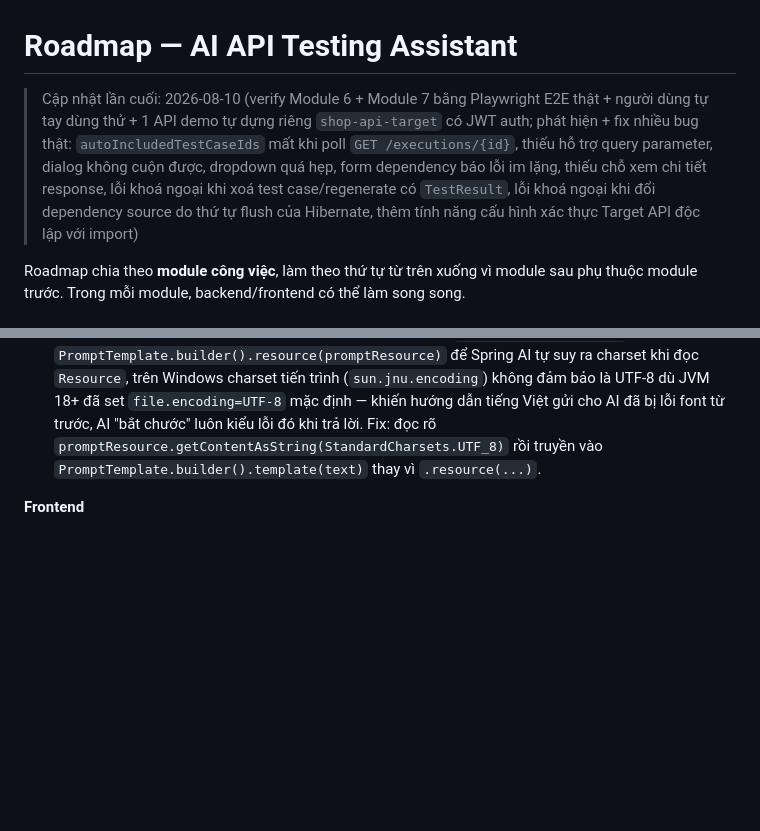
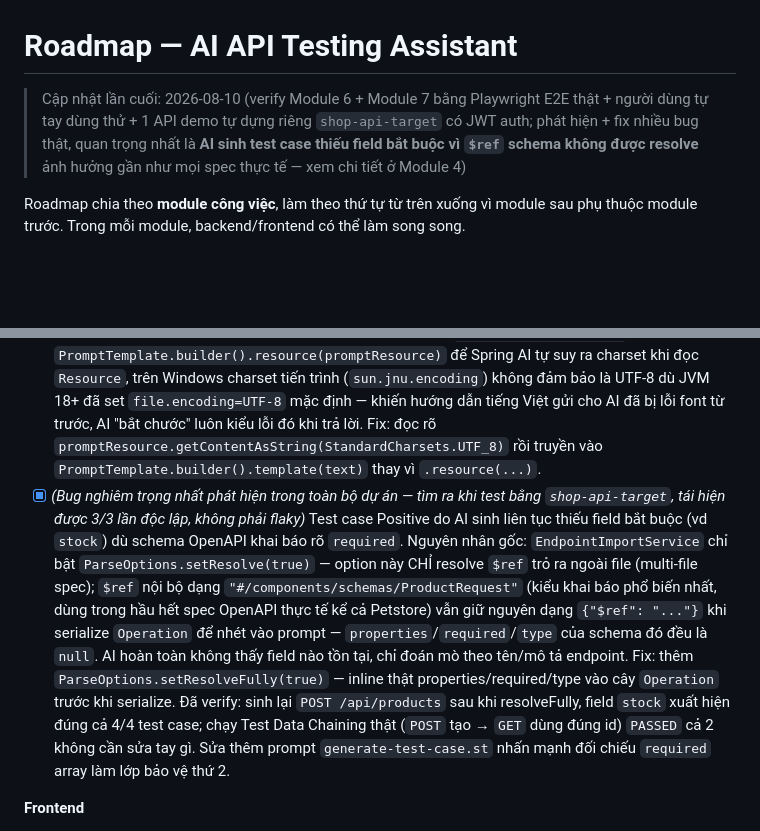
Before and after one commit to Project-UTH/AI-API-Testing-Assistant, a Markdown page: docs/ROADMAP.md, 2 parts joined by grey strips. GitHub-like rendering; blank space fills up the shorter version.

Commit message:
docs: cap nhat roadmap - bug schema $ref khong resolve anh huong AI sinh test case
Ghi lai bug quan trong nhat phat hien trong toan bo du an: ParseOptions
thieu setResolveFully(true) khien AI khong thay duoc properties/required
cua bat ky schema nao dung $ref noi bo - anh huong gan nhu moi spec
OpenAPI thuc te. Da fix va verify: Test Data Chaining that chay PASSED
ca 2 khong can sua tay sau khi fix.

Co-Authored-By: Claude Sonnet 5 <noreply@anthropic.com>

```diff
--- a/docs/ROADMAP.md
+++ b/docs/ROADMAP.md
@@ -1,6 +1,6 @@
 # Roadmap — AI API Testing Assistant
 
-> Cập nhật lần cuối: 2026-08-10 (verify Module 6 + Module 7 bằng Playwright E2E thật + người dùng tự tay dùng thử + 1 API demo tự dựng riêng `shop-api-target` có JWT auth; phát hiện + fix nhiều bug thật: `autoIncludedTestCaseIds` mất khi poll `GET /executions/{id}`, thiếu hỗ trợ query parameter, dialog không cuộn được, dropdown quá hẹp, form dependency báo lỗi im lặng, thiếu chỗ xem chi tiết response, lỗi khoá ngoại khi xoá test case/regenerate có `TestResult`, lỗi khoá ngoại khi đổi dependency source do thứ tự flush của Hibernate, thêm tính năng cấu hình xác thực Target API độc lập với import)
+> Cập nhật lần cuối: 2026-08-10 (verify Module 6 + Module 7 bằng Playwright E2E thật + người dùng tự tay dùng thử + 1 API demo tự dựng riêng `shop-api-target` có JWT auth; phát hiện + fix nhiều bug thật, quan trọng nhất là **AI sinh test case thiếu field bắt buộc vì `$ref` schema không được resolve** ảnh hưởng gần như mọi spec thực tế — xem chi tiết ở Module 4)
 
 Roadmap chia theo **module công việc**, làm theo thứ tự từ trên xuống vì module sau phụ thuộc module trước. Trong mỗi module, backend/frontend có thể làm song song.
 
@@ -98,6 +98,7 @@ Roadmap chia theo **module công việc**, làm theo thứ tự từ trên xuố
 - [x] *(Bảo mật, quan trọng)* `TestCaseGenerationService` **không đụng tới** `Project.targetAuthType`/`targetAuthValueEncrypted` dưới mọi hình thức — không giải mã, không đưa vào prompt gửi AI, không gắn vào `requestHeaders` của test case. Việc gắn token/API key thật vào request để gọi target API thật để dành cho Module 6 lúc thực thi (đúng quy tắc CLAUDE.md "giải mã chỉ khi thực thi test")
 - [x] *(Bug phát sinh khi test, nghiêm trọng)* Mọi lần gọi `generate-tests` đều trả `401 UNAUTHORIZED` dù JWT hợp lệ — do controller trả `CompletableFuture` khiến Spring MVC dispatch lại request lần 2 (`DispatcherType.ASYNC`) để trả response sau khi `@Async` xong; `JwtAuthFilter` (`OncePerRequestFilter`) không chạy lại ở lần dispatch này nên không có gì xác thực, bị chặn ở `.anyRequest().authenticated()`. Xác nhận bằng debug log (`FilterChainProxy`/`AnonymousAuthenticationFilter`), fix bằng `SecurityConfig.dispatcherTypeMatchers(DispatcherType.ASYNC).permitAll()`. Đồng thời wrap `AsyncConfig.taskExecutor()` bằng `DelegatingSecurityContextAsyncTaskExecutor` để `SecurityContextHolder` (dùng trong `CurrentUserService`) cũng có giá trị đúng bên trong chính luồng xử lý `@Async`.
 - [x] *(Bug phát sinh khi test với AI thật)* Tên/mô tả test case AI sinh ra bị lỗi font tiếng Việt (vd. `"Táº¡o"` thay vì `"Tạo"`) — xác nhận bằng cách gọi thẳng Groq API: nội dung AI tự sinh (không phải do người dùng gõ) trả về đúng UTF-8 hoàn toàn, nên lỗi nằm ở phía đọc file `generate-test-case.st`. Nguyên nhân: `PromptTemplate.builder().resource(promptResource)` để Spring AI tự suy ra charset khi đọc `Resource`, trên Windows charset tiến trình (`sun.jnu.encoding`) không đảm bảo là UTF-8 dù JVM 18+ đã set `file.encoding=UTF-8` mặc định — khiến hướng dẫn tiếng Việt gửi cho AI đã bị lỗi font từ trước, AI "bắt chước" luôn kiểu lỗi đó khi trả lời. Fix: đọc rõ `promptResource.getContentAsString(StandardCharsets.UTF_8)` rồi truyền vào `PromptTemplate.builder().template(text)` thay vì `.resource(...)`.
+- [x] *(Bug nghiêm trọng nhất phát hiện trong toàn bộ dự án — tìm ra khi test bằng `shop-api-target`, tái hiện được 3/3 lần độc lập, không phải flaky)* Test case Positive do AI sinh liên tục thiếu field bắt buộc (vd `stock`) dù schema OpenAPI khai báo rõ `required`. Nguyên nhân gốc: `EndpointImportService` chỉ bật `ParseOptions.setResolve(true)` — option này CHỈ resolve `$ref` trỏ ra ngoài file (multi-file spec); `$ref` nội bộ dạng `"#/components/schemas/ProductRequest"` (kiểu khai báo phổ biến nhất, dùng trong hầu hết spec OpenAPI thực tế kể cả Petstore) vẫn giữ nguyên dạng `{"$ref": "..."}` khi serialize `Operation` để nhét vào prompt — `properties`/`required`/`type` của schema đó đều là `null`. AI hoàn toàn không thấy field nào tồn tại, chỉ đoán mò theo tên/mô tả endpoint. Fix: thêm `ParseOptions.setResolveFully(true)` — inline thật properties/required/type vào cây `Operation` trước khi serialize. Đã verify: sinh lại `POST /api/products` sau khi resolveFully, field `stock` xuất hiện đúng cả 4/4 test case; chạy Test Data Chaining thật (`POST` tạo → `GET` dùng đúng id) `PASSED` cả 2 không cần sửa tay gì. Sửa thêm prompt `generate-test-case.st` nhấn mạnh đối chiếu `required` array làm lớp bảo vệ thứ 2.
 
 **Frontend**
 - [x] UI chọn nhiều endpoint trong `EndpointList` (checkbox, dùng `npx shadcn add checkbox`) — người dùng có nhiều endpoint sau khi import, không bắt sinh test case từng cái một
```
